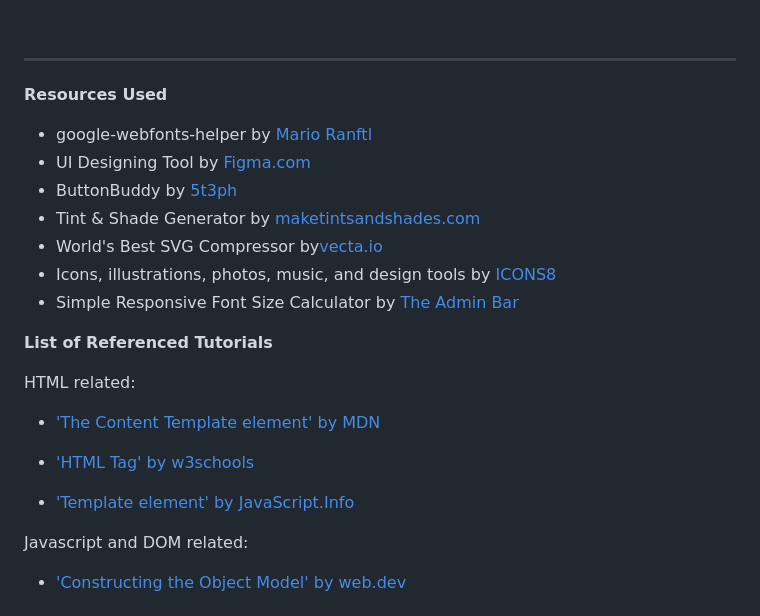
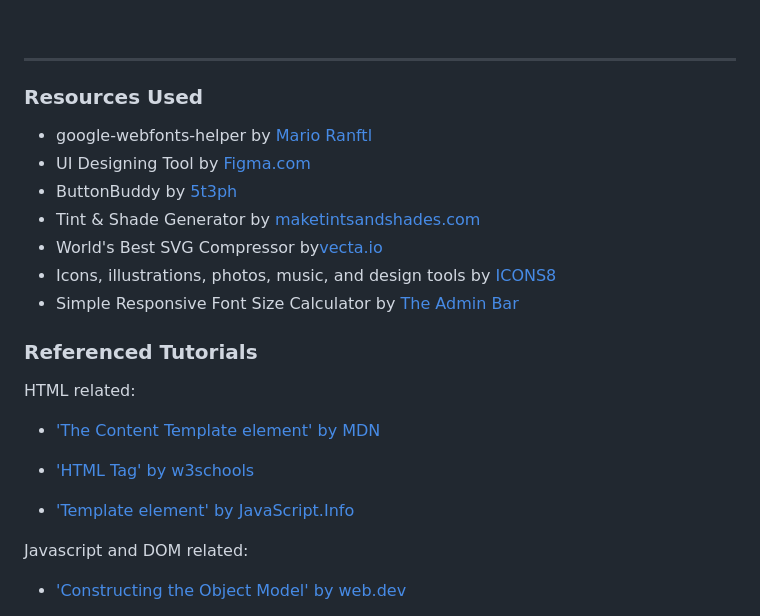
Before and after one commit to kbelltree/odin-admin-library, a Markdown page: README.md, the part around one of its changes. Drawn GitHub-style.

Commit message:
Correct format issue

```diff
--- a/README.md
+++ b/README.md
@@ -146,7 +146,7 @@ This project offered an opportunity to apply new skills and reinforce ones previ
 
 ***
 
-**Resources Used**
+### Resources Used
 
 - google-webfonts-helper by [Mario Ranftl](https://gwfh.mranftl.com/fonts)
 - UI Designing Tool by [Figma.com](https://www.figma.com)
@@ -156,8 +156,8 @@ This project offered an opportunity to apply new skills and reinforce ones previ
 - Icons, illustrations, photos, music, and design tools by [ICONS8](https://icons8.com/)
 - Simple Responsive Font Size Calculator by [The Admin Bar](https://theadminbar.com/simple-responsive-font-size-calculator/)
 
-**List of Referenced Tutorials**
 
+### Referenced Tutorials
 
 HTML related:
 
@@ -166,7 +166,6 @@ HTML related:
 - ['HTML <template> Tag' by w3schools](https://www.w3schools.com/tags/tag_template.asp)
 
 - ['Template element' by JavaScript.Info](https://javascript.info/template-element)
-
 
 Javascript and DOM related:
 
```
Also changed, not shown: other parts of README.md (+0 -1 lines).
